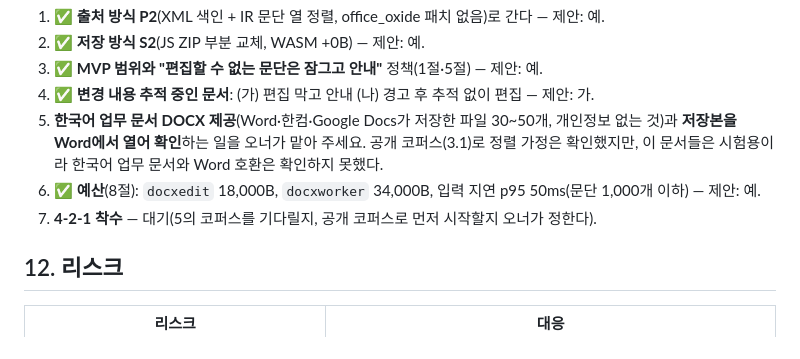
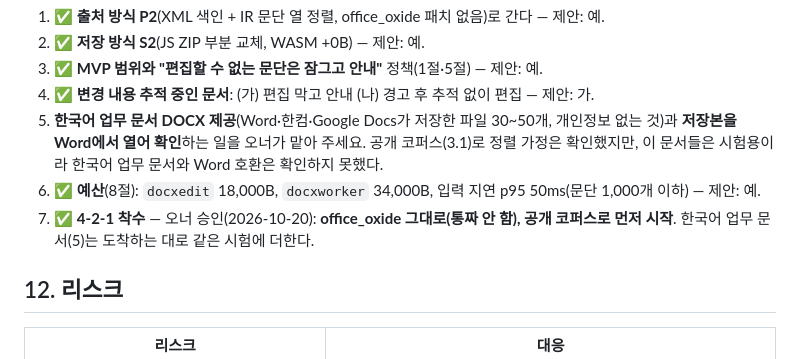
Before and after one commit to ddommummi/sheetfly, a Markdown page: docs/phase4/design-docx.md, the part around the change. GitHub-like rendering.

```diff
--- a/docs/phase4/design-docx.md
+++ b/docs/phase4/design-docx.md
@@ -142,7 +142,7 @@ IR 블록에 `pid`(XML 문단 번호)를 정렬 단계에서 달고, 조판이
 4. ✅ **변경 내용 추적 중인 문서**: (가) 편집 막고 안내 (나) 경고 후 추적 없이 편집 — 제안: 가.
 5. **한국어 업무 문서 DOCX 제공**(Word·한컴·Google Docs가 저장한 파일 30~50개, 개인정보 없는 것)과 **저장본을 Word에서 열어 확인**하는 일을 오너가 맡아 주세요. 공개 코퍼스(3.1)로 정렬 가정은 확인했지만, 이 문서들은 시험용이라 한국어 업무 문서와 Word 호환은 확인하지 못했다.
 6. ✅ **예산**(8절): `docxedit` 18,000B, `docxworker` 34,000B, 입력 지연 p95 50ms(문단 1,000개 이하) — 제안: 예.
-7. **4-2-1 착수** — 대기(5의 코퍼스를 기다릴지, 공개 코퍼스로 먼저 시작할지 오너가 정한다).
+7. ✅ **4-2-1 착수** — 오너 승인(2026-10-20): **office_oxide 그대로(통짜 안 함), 공개 코퍼스로 먼저 시작**. 한국어 업무 문서(5)는 도착하는 대로 같은 시험에 더한다.
 
 ## 12. 리스크
 | 리스크 | 대응 |
```
Also changed, not shown: docs/decisions.md (+2 -2 lines).
